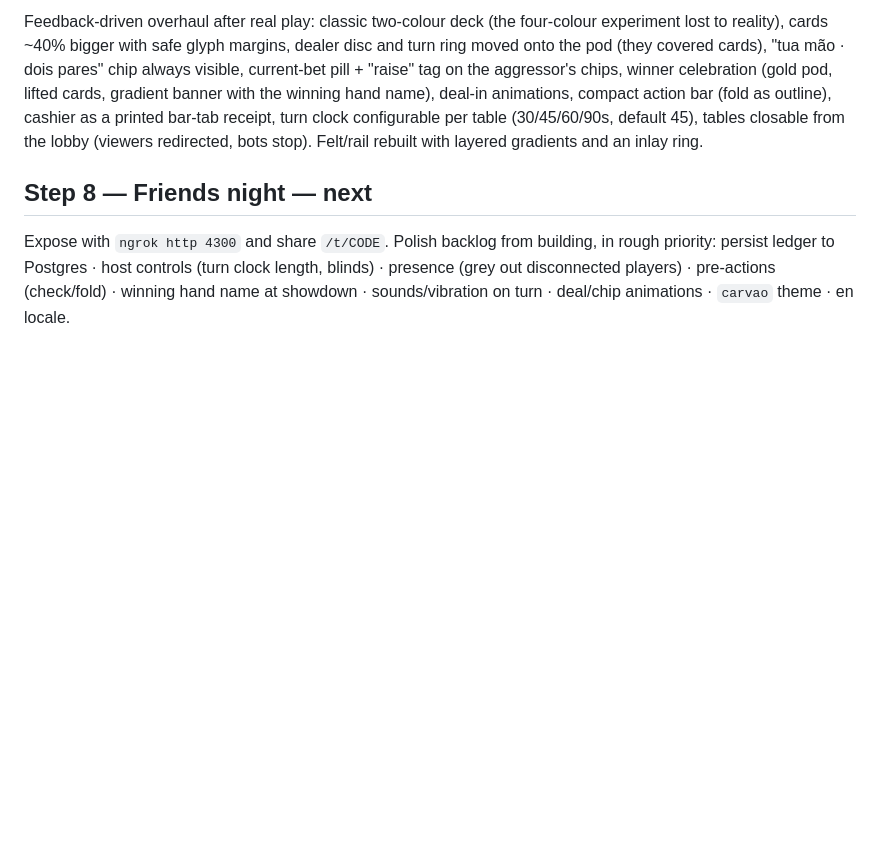
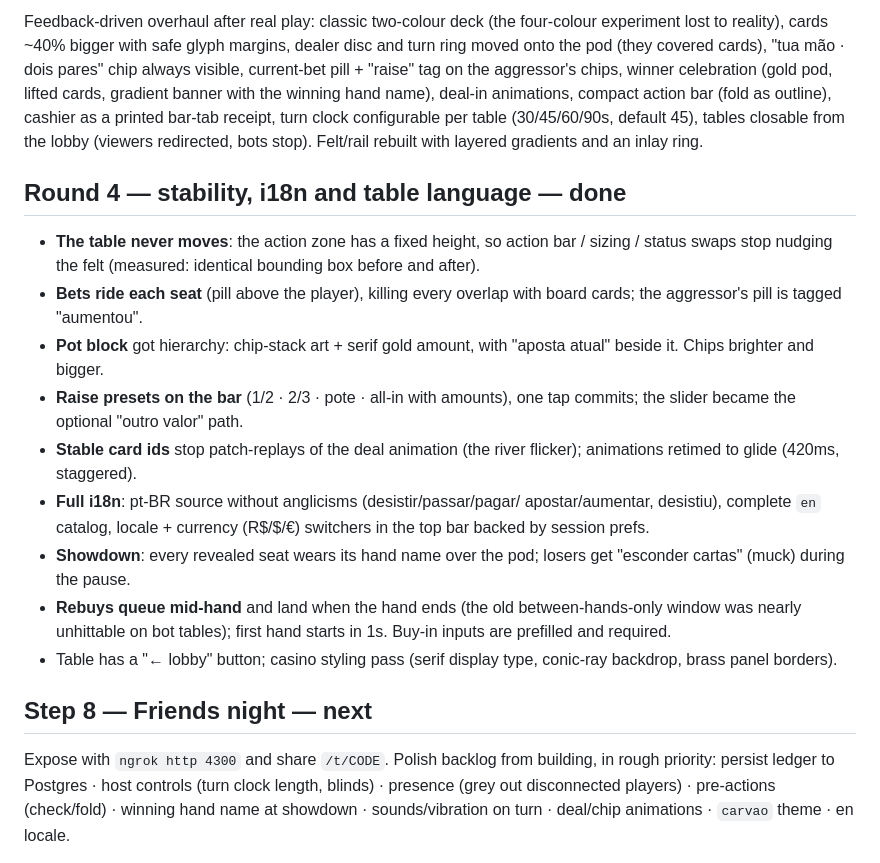
Before and after one commit to leandronsp/pokerscars, a Markdown page: ROADMAP.md, the part around the change. Drawn GitHub-style; blank space fills up the shorter version.

Commit message:
docs: record stability and i18n round in roadmap

```diff
--- a/ROADMAP.md
+++ b/ROADMAP.md
@@ -101,6 +101,30 @@ clock configurable per table (30/45/60/90s, default 45), tables closable
 from the lobby (viewers redirected, bots stop). Felt/rail rebuilt with
 layered gradients and an inlay ring.
 
+## Round 4 — stability, i18n and table language — done
+
+- **The table never moves**: the action zone has a fixed height, so
+  action bar / sizing / status swaps stop nudging the felt (measured:
+  identical bounding box before and after).
+- **Bets ride each seat** (pill above the player), killing every overlap
+  with board cards; the aggressor's pill is tagged "aumentou".
+- **Pot block** got hierarchy: chip-stack art + serif gold amount, with
+  "aposta atual" beside it. Chips brighter and bigger.
+- **Raise presets on the bar** (1/2 · 2/3 · pote · all-in with amounts),
+  one tap commits; the slider became the optional "outro valor" path.
+- **Stable card ids** stop patch-replays of the deal animation (the river
+  flicker); animations retimed to glide (420ms, staggered).
+- **Full i18n**: pt-BR source without anglicisms (desistir/passar/pagar/
+  apostar/aumentar, desistiu), complete `en` catalog, locale + currency
+  (R$/$/€) switchers in the top bar backed by session prefs.
+- **Showdown**: every revealed seat wears its hand name over the pod;
+  losers get "esconder cartas" (muck) during the pause.
+- **Rebuys queue mid-hand** and land when the hand ends (the old
+  between-hands-only window was nearly unhittable on bot tables); first
+  hand starts in 1s. Buy-in inputs are prefilled and required.
+- Table has a "← lobby" button; casino styling pass (serif display type,
+  conic-ray backdrop, brass panel borders).
+
 ## Step 8 — Friends night — next
 
 Expose with `ngrok http 4300` and share `/t/CODE`. Polish backlog from
```
